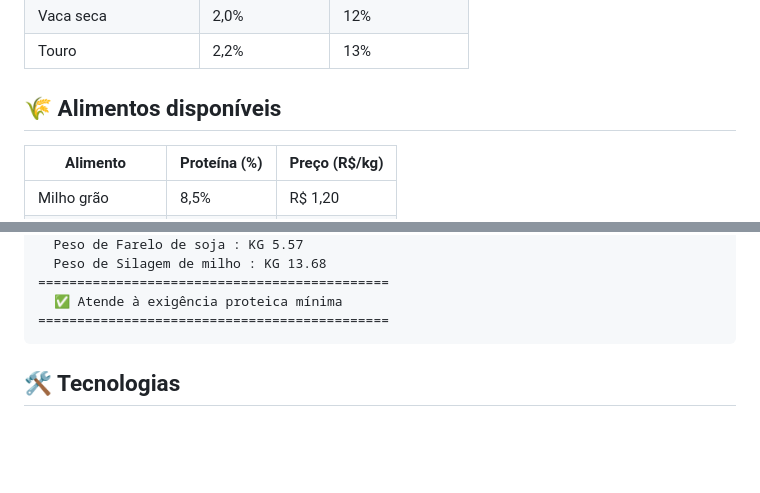
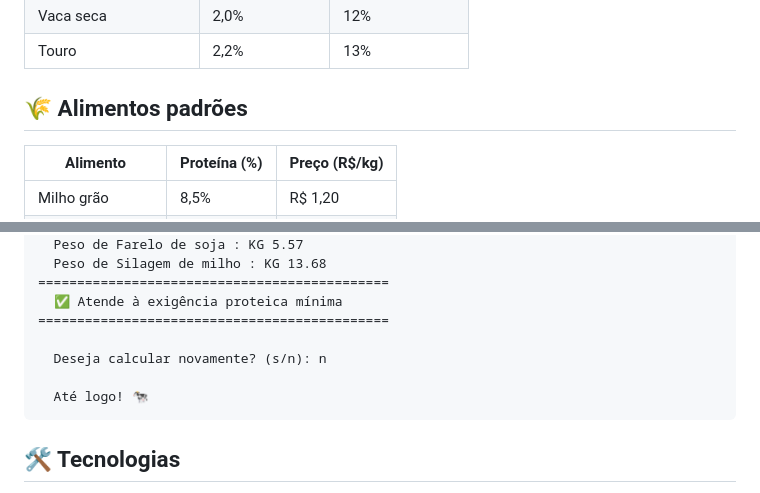
Before and after one commit to dmrodrigues-dev/calculadora-nutricao-bovina, a Markdown page: README.md, 2 parts joined by grey strips. Drawn GitHub-style; blank space fills up the shorter version.

````diff
--- a/README.md
+++ b/README.md
@@ -29,7 +31,7 @@ Projeto desenvolvido para unir conhecimento em Medicina Veterinária com program
 | Vaca seca | 2,0% | 12% |
 | Touro | 2,2% | 13% |
 
-## 🌾 Alimentos disponíveis
+## 🌾 Alimentos padrões
 
 | Alimento | Proteína (%) | Preço (R$/kg) |
 |---|---|---|
@@ -117,6 +124,10 @@ python calculadora.py
 =============================================
   ✅ Atende à exigência proteica mínima
 =============================================
+
+  Deseja calcular novamente? (s/n): n
+
+  Até logo! 🐄
 ```
 
 ## 🛠️ Tecnologias
````
Also changed, not shown: other parts of README.md (+8 -1 lines).
